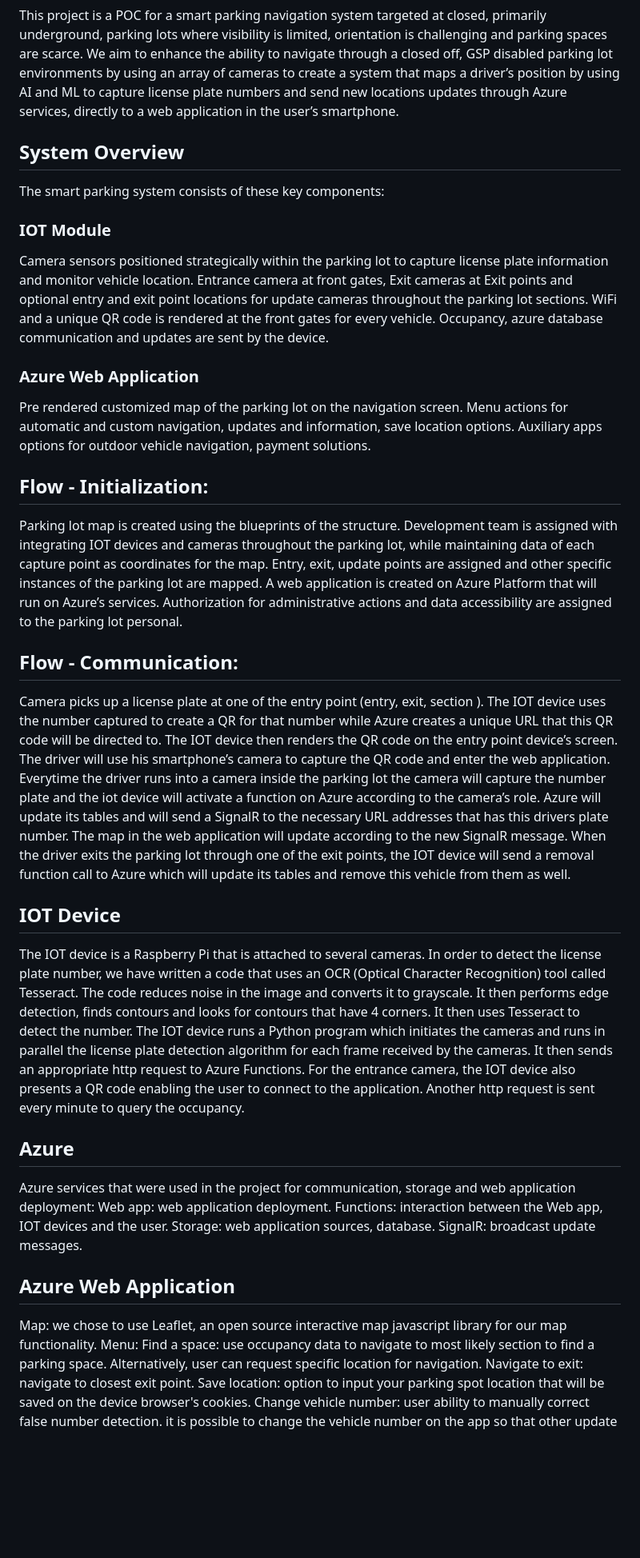
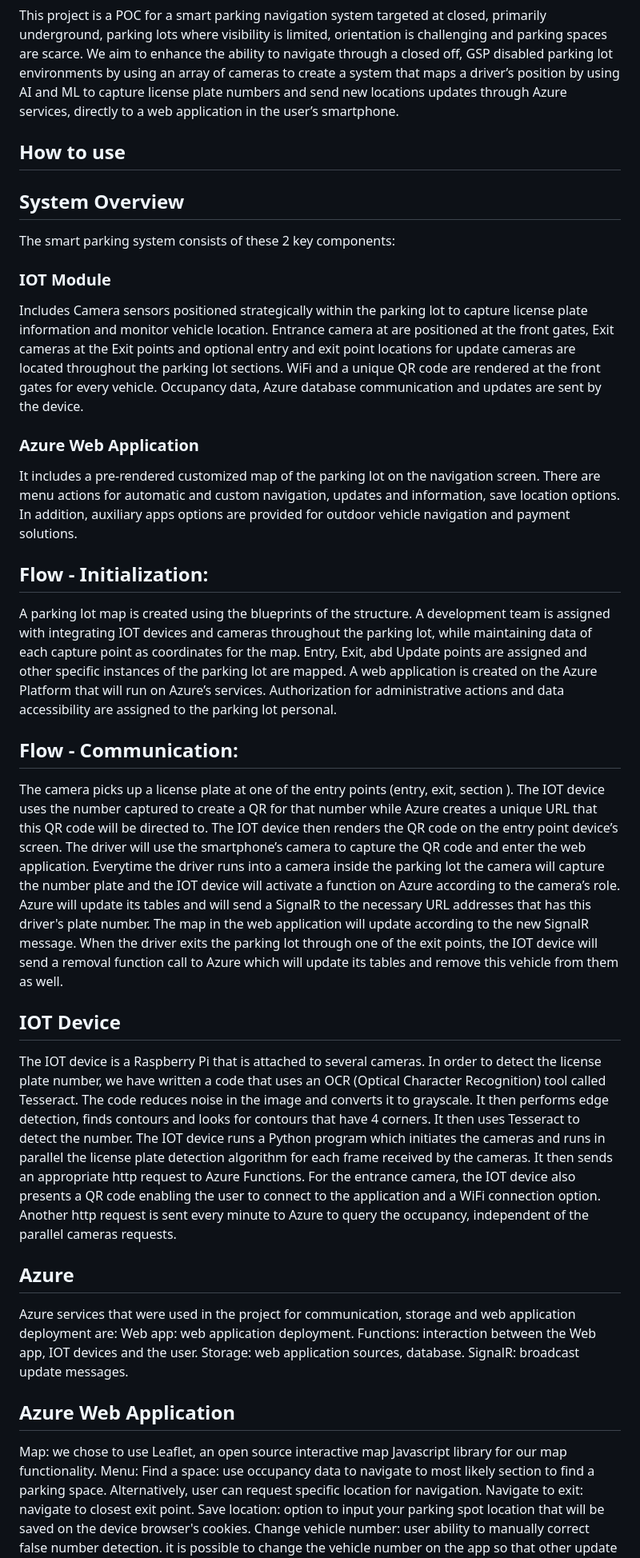
Before and after one commit to AlmogArviv/Smart-Parking-Navigation-System, a Markdown page: README.md, the part around the change printed below. Shown: that part at 80% size. GitHub-like rendering; blank space fills up the shorter version.

```diff
--- a/README.md
+++ b/README.md
@@ -4,44 +4,47 @@
 This project is a POC for a smart parking navigation system targeted at closed, primarily underground, parking lots where visibility is limited, orientation is challenging and parking spaces are scarce.
 We aim to enhance the ability to navigate through a closed off, GSP disabled parking lot environments by using an array of cameras to create a system that maps a driver’s position by using AI and ML to capture license plate numbers and send new locations updates through Azure services, directly to a web application in the user’s smartphone.
 
+## How to use
+
+
 ## System Overview
-The smart parking system consists of these key components:
+The smart parking system consists of these 2 key components:
 
 ### IOT Module
-Camera sensors positioned strategically within the parking lot to capture license plate information and monitor vehicle location.
-Entrance camera at front gates, Exit cameras at Exit points and optional entry and exit point locations for update cameras throughout the parking lot sections.
-WiFi and a unique QR code is rendered at the front gates for every vehicle.
-Occupancy, azure database communication and updates are sent by the device.
+Includes Camera sensors positioned strategically within the parking lot to capture license plate information and monitor vehicle location.
+Entrance camera at are positioned at the front gates, Exit cameras at the Exit points and optional entry and exit point locations for update cameras are located throughout the parking lot sections.
+WiFi and a unique QR code are rendered at the front gates for every vehicle.
+Occupancy data, Azure database communication and updates are sent by the device.
 
 ### Azure Web Application
-Pre rendered customized map of the parking lot on the navigation screen.
-Menu actions for automatic and custom navigation, updates and information, save location options.
-Auxiliary apps options for outdoor vehicle navigation, payment solutions.
+It includes a pre-rendered customized map of the parking lot on the navigation screen.
+There are menu actions for automatic and custom navigation, updates and information, save location options.
+In addition, auxiliary apps options are provided for outdoor vehicle navigation and payment solutions.
 
 ## Flow - Initialization:
-Parking lot map is created using the blueprints of the structure.
-Development team is assigned with integrating IOT devices and cameras throughout the parking lot, while maintaining data of each capture point as coordinates for the map.
-Entry, exit, update points are assigned and other specific instances of the parking lot are mapped.
-A web application is created on Azure Platform that will run on Azure’s services.
+A parking lot map is created using the blueprints of the structure.
+A development team is assigned with integrating IOT devices and cameras throughout the parking lot, while maintaining data of each capture point as coordinates for the map.
+Entry, Exit, abd Update points are assigned and other specific instances of the parking lot are mapped.
+A web application is created on the Azure Platform that will run on Azure’s services.
 Authorization for administrative actions and data accessibility are assigned to the parking lot personal.
 
 ## Flow - Communication:
-Camera picks up a license plate at one of the entry point (entry, exit, section ).
+The camera picks up a license plate at one of the entry points (entry, exit, section ).
 The IOT device uses the number captured to create a QR for that number while Azure creates a unique URL that this QR code will be directed to.
 The IOT device then renders the QR code on the entry point device’s screen.
-The driver will use his smartphone’s camera to capture the QR code and enter the web application.
-Everytime the driver runs into a camera inside the parking lot the camera will capture the number plate and the iot device will activate a function on Azure according to the camera’s role.
-Azure will update its tables and will send a SignalR to the necessary URL addresses that has this drivers plate number.
+The driver will use the smartphone’s camera to capture the QR code and enter the web application.
+Everytime the driver runs into a camera inside the parking lot the camera will capture the number plate and the IOT device will activate a function on Azure according to the camera’s role.
+Azure will update its tables and will send a SignalR to the necessary URL addresses that has this driver's plate number.
 The map in the web application will update according to the new SignalR message.
 When the driver exits the parking lot through one of the exit points, the IOT device will send a removal function call to Azure which will update its tables and remove this vehicle from them as well.
 
 ## IOT Device
 The IOT device is a Raspberry Pi that is attached to several cameras.
-In order to detect the license plate number, we have written a code that uses an OCR (Optical Character Recognition) tool  called Tesseract. The code reduces noise in the image and converts it to grayscale. It then performs edge detection, finds contours and looks for contours that have 4 corners. It then uses Tesseract to detect the number.
-The IOT device runs a Python program which initiates the cameras and runs  in parallel the license plate detection algorithm for each frame received by the cameras. It then sends an appropriate http request to Azure Functions. For the entrance camera, the IOT device also presents a QR code enabling the user to connect to the application. Another http request is sent every minute to query the occupancy.
+In order to detect the license plate number, we have written a code that uses an OCR (Optical Character Recognition) tool called Tesseract. The code reduces noise in the image and converts it to grayscale. It then performs edge detection, finds contours and looks for contours that have 4 corners. It then uses Tesseract to detect the number.
+The IOT device runs a Python program which initiates the cameras and runs in parallel the license plate detection algorithm for each frame received by the cameras. It then sends an appropriate http request to Azure Functions. For the entrance camera, the IOT device also presents a QR code enabling the user to connect to the application and a WiFi connection option. Another http request is sent every minute to Azure to query the occupancy, independent of the parallel cameras requests.
 
 ## Azure
-Azure services that were used in the project for communication, storage and web application deployment:
+Azure services that were used in the project for communication, storage and web application deployment are:
 Web app: web application deployment.
 Functions: interaction between the Web app, IOT devices and the user.
 Storage: web application sources, database.
@@ -49,7 +52,7 @@ SignalR: broadcast update messages.
 
 ## Azure Web Application
 Map:
-we chose to use Leaflet, an open source interactive map javascript library for our map functionality.
+we chose to use Leaflet, an open source interactive map Javascript library for our map functionality.
 Menu:
 Find a space: use occupancy data to navigate to most likely section to find a parking space. Alternatively, user can request specific location for navigation.
 Navigate to exit: navigate to closest exit point.
```
Also changed, not shown: other parts of README.md (+2 -2 lines).
